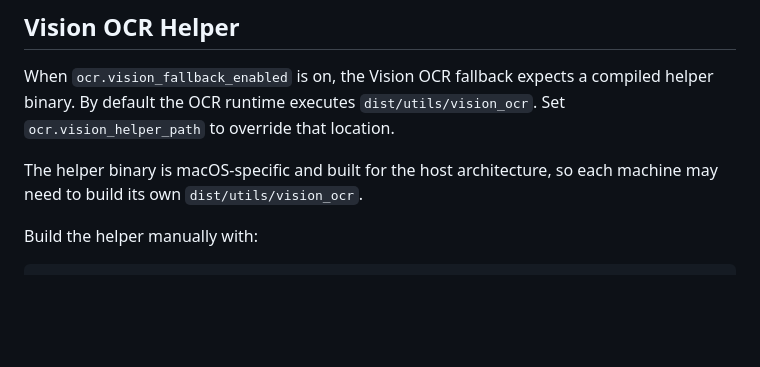
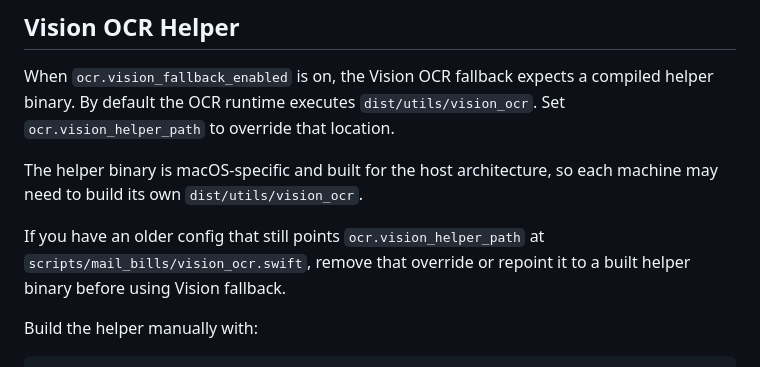
Before and after one commit to shanzer/mail-bills, a Markdown page: README.md, the part around the change. Drawn GitHub-style; blank space fills up the shorter version.

Commit message:
Clarify Vision OCR helper migration

```diff
--- a/README.md
+++ b/README.md
@@ -27,6 +27,8 @@ Use a phone-reachable host and port for pairing, such as `http://yoyodyne:8765`;
 When `ocr.vision_fallback_enabled` is on, the Vision OCR fallback expects a compiled helper binary. By default the OCR runtime executes `dist/utils/vision_ocr`. Set `ocr.vision_helper_path` to override that location.
 
 The helper binary is macOS-specific and built for the host architecture, so each machine may need to build its own `dist/utils/vision_ocr`.
+
+If you have an older config that still points `ocr.vision_helper_path` at `scripts/mail_bills/vision_ocr.swift`, remove that override or repoint it to a built helper binary before using Vision fallback.
 
 Build the helper manually with:
 
```
